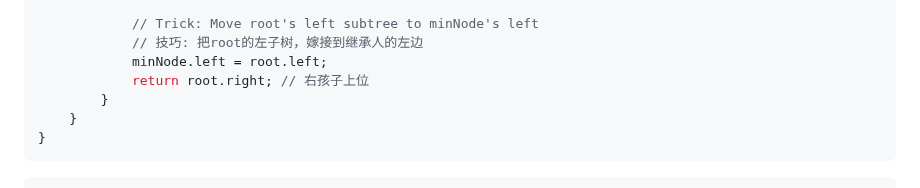
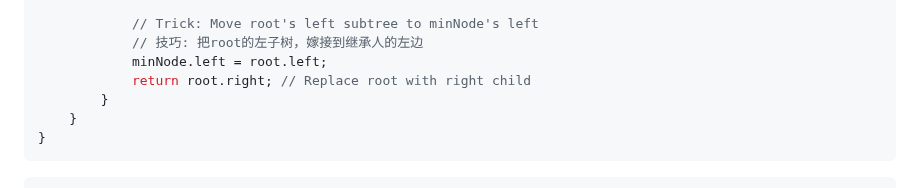
Before and after one commit to 22abad/flowStates, a Markdown page: posts/20251128binaryTree.md, the part around the change. Rendered like a GitHub page.

```diff
--- a/posts/20251128binaryTree.md
+++ b/posts/20251128binaryTree.md
@@ -305,7 +305,7 @@ class Solution {
             // Trick: Move root's left subtree to minNode's left
             // 技巧: 把root的左子树，嫁接到继承人的左边
             minNode.left = root.left;
-            return root.right; // 右孩子上位
+            return root.right; // Replace root with right child
         }
     }
 }
```
